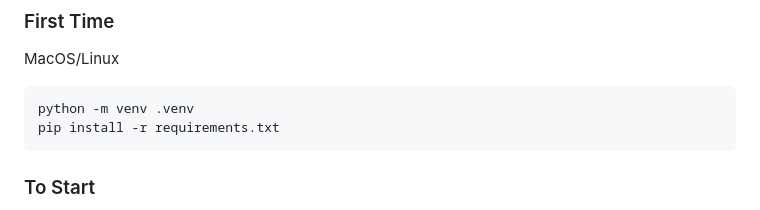
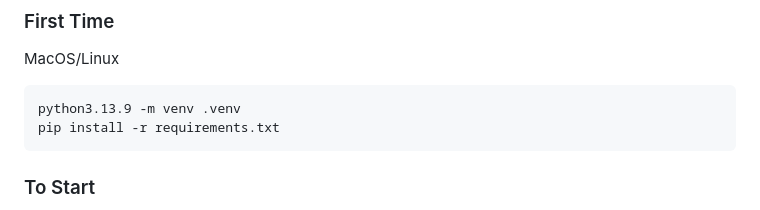
Before and after one commit to haydennguyenn/accounting-knowledge-assistant, a Markdown page: README.md, the part around the change. Drawn GitHub-style.

Commit message:
doc: update README python versioning

````diff
--- a/README.md
+++ b/README.md
@@ -99,7 +99,7 @@ pgvector was the right call for this domain specifically: one query can filter o
 ### First Time
 MacOS/Linux
 ```bash
-python -m venv .venv
+python3.13.9 -m venv .venv
 pip install -r requirements.txt
 ```
 
````
